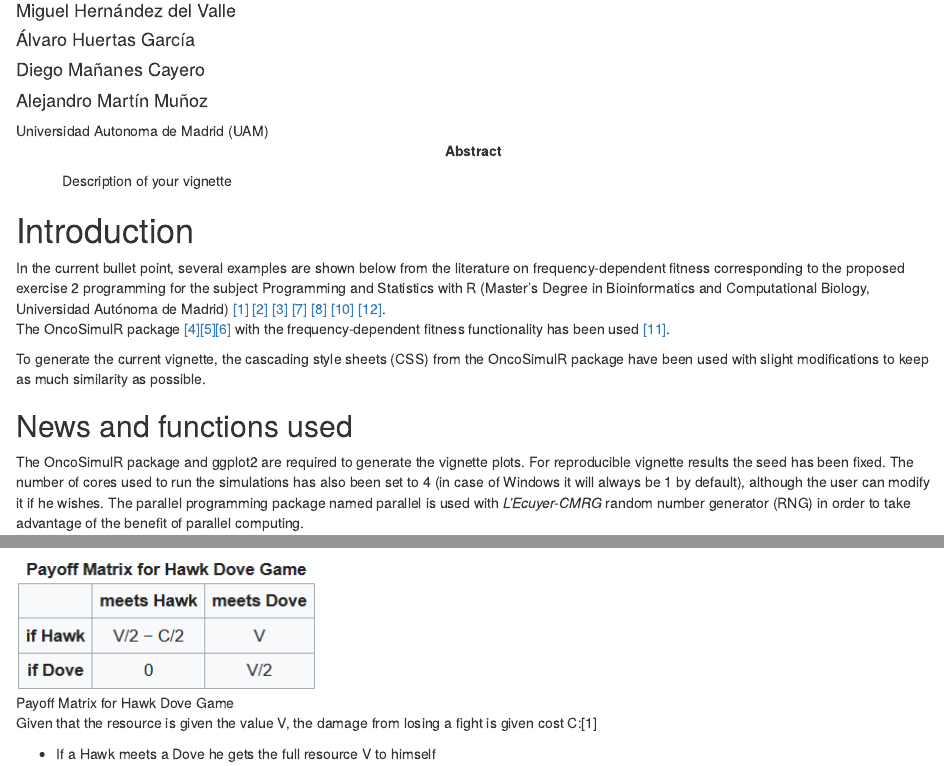
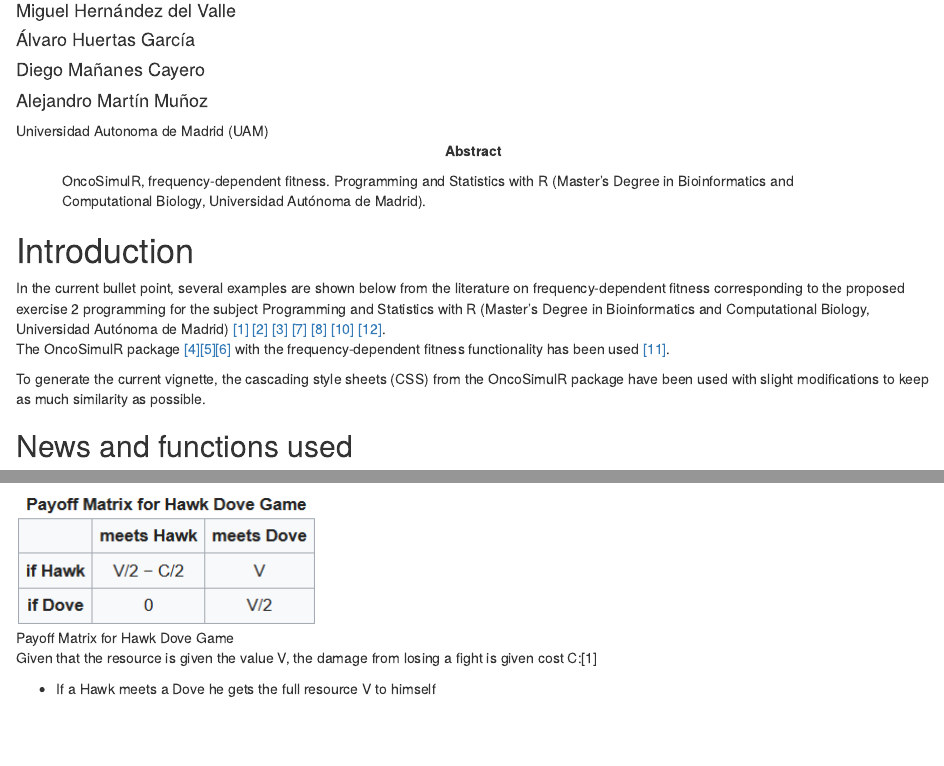
Before and after one commit to SaraLite/OncoSimulR, an R Markdown document (vignette_group5.Rmd): the page in a window 1100 px wide, from 100 px down, and a second part further down, joined at a grey line. Rendered offline with R 4.5, knitr and Pandoc, with nearby package versions; drawn as R Markdown's standard HTML page in place of the format the file asks for; some code elsewhere in the file could not run offline.

Commit message:
Modification abstract - si se puede poner algo distinto si quereis

```diff
--- a/vignette_group5.Rmd
+++ b/vignette_group5.Rmd
@@ -18,7 +18,9 @@ classoption: a4paper
 geometry: margin=3cm
 fontsize: 12pt
 abstract: |
-  Description of your vignette
+   OncoSimulR, frequency-dependent fitness. Programming and Statistics with R
+   (Master's Degree in Bioinformatics and Computational Biology, Universidad
+   Autónoma de Madrid).
 vignette: |
   %\VignetteIndexEntry{Vignette Title}
   %\VignetteEngine{knitr::rmarkdown}
```
